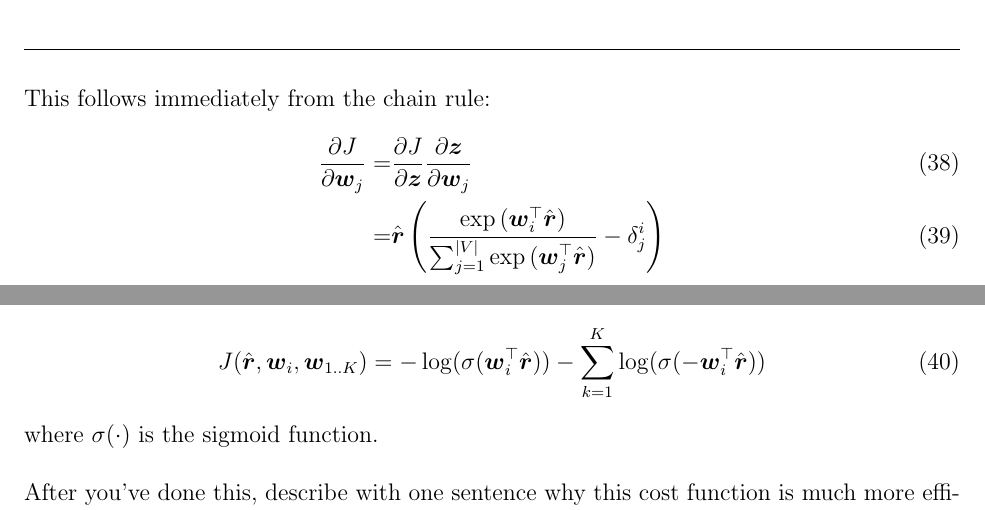
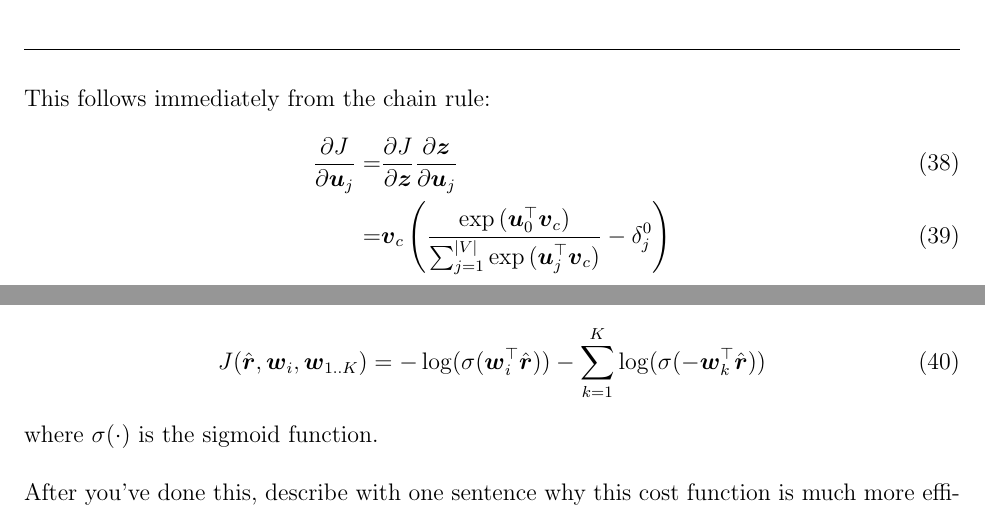
Before and after one commit to kingtaurus/cs224d, a LaTeX problem sheet (assignment1/solutions/assignment1_solutions.tex): two parts of pages 15 and 16 of 27, joined at a grey line, cut so that both start at the same text. Compiled offline with pdfLaTeX.

Commit message:
Fixed notation issue with problem 3(b)

```diff
--- a/assignment1/solutions/assignment1_solutions.tex
+++ b/assignment1/solutions/assignment1_solutions.tex
@@ -735,22 +735,29 @@ Now, using the chain rule, we can calculate,
 
 \bigskip
 \noindent As in the previous problem, derive gradients for the `output' word vectors ${\boldsymbol u}_{w}$'s (including ${\boldsymbol u}_{o}$)\vspace{5mm}
-%TODO FIX this
+%TODO
+%\hat{\boldsymbol r} -> {\boldsymbol v}_{c}
+% {\boldsymbol w}^{\top}_{i} -> {\boldsymbol u}^{\top}_{0}
+% (in sum) {\boldsymbol w}^{\top}_{k} -> {\boldsymbol u}^{\top}_{k}
+% {\boldsymbol w}_{j} -> {\boldsymbol u}_{j}
 \noindent\rule{\textwidth}{0.4pt}\vspace{5mm}
 This follows immediately from the chain rule:
 \begin{align}
-\frac{\partial J}{\partial{\boldsymbol w}_{j}} = &\frac{\partial J}{\partial{{\boldsymbol z}}}\frac{\partial{{\boldsymbol z}}}{\partial{\boldsymbol w}_{j}} \\
-                                                                  = & \hat{\boldsymbol r}\left(\frac{\exp{({\boldsymbol w}^{\top}_{i}\hat{\boldsymbol r})}}{\sum^{\vert{V}\vert}_{j=1}\exp{({\boldsymbol w}^{\top}_{j}\hat{\boldsymbol r})}} - \delta^{i}_{j}\right)
+\frac{\partial J}{\partial{\boldsymbol u}_{j}} = &\frac{\partial J}{\partial{{\boldsymbol z}}}\frac{\partial{{\boldsymbol z}}}{\partial{\boldsymbol u}_{j}} \\
+                                                                  = &{\boldsymbol v}_{c}\left(\frac{\exp{({\boldsymbol u}^{\top}_{0}{\boldsymbol v}_{c})}}{\sum^{\vert{V}\vert}_{j=1}\exp{({\boldsymbol u}^{\top}_{j}{\boldsymbol v}_{c})}} - \delta^{0}_{j}\right)
 \end{align}
 \clearpage
 
 \myhwtitle{1}{3(c)}{Gregory King}
 \bigskip
-%TODO FIX this
+%TODO
+%\hat{\boldsymbol r} -> {\boldsymbol v}_{c}
+% {\boldsymbol w}^{\top}_{i} -> {\boldsymbol u}^{\top}_{0}
+% (in sum) {\boldsymbol w}^{\top}_{k} -> {\boldsymbol u}^{\top}_{k}
 \noindent Repeat part (a) and (b) assuming we are using the negative sampling loss for the predicted vector $\hat{\boldsymbol r}$, and
 the expected output word is ${\boldsymbol w}_{i}$. Assume that $K$ negative samples are drawn, and they are ${\boldsymbol w}_{1},...,{\boldsymbol w}_{k}$, respectively for simplicity of notation ($k\in\{1,...,K\}$). Recall that the negative sampling loss function in this case is,
 \begin{equation}
-J(\hat{\boldsymbol r}, {\boldsymbol w}_{i}, {\boldsymbol w}_{1..K}) = -\log(\sigma( {\boldsymbol w}^{\top}_{i}\hat{\boldsymbol r})) - \sum^{K}_{k=1}\log(\sigma(- {\boldsymbol w}^{\top}_{i}\hat{\boldsymbol r}))
+J(\hat{\boldsymbol r}, {\boldsymbol w}_{i}, {\boldsymbol w}_{1..K}) = -\log(\sigma( {\boldsymbol w}^{\top}_{i}\hat{\boldsymbol r})) - \sum^{K}_{k=1}\log(\sigma(- {\boldsymbol w}^{\top}_{k}\hat{\boldsymbol r}))
 \end{equation}
 where $\sigma(\cdot)$ is the sigmoid function.\\
 
```
Also changed, not shown: assignment1/solutions/assignment1_solutions.tex (12 more changed lines).
